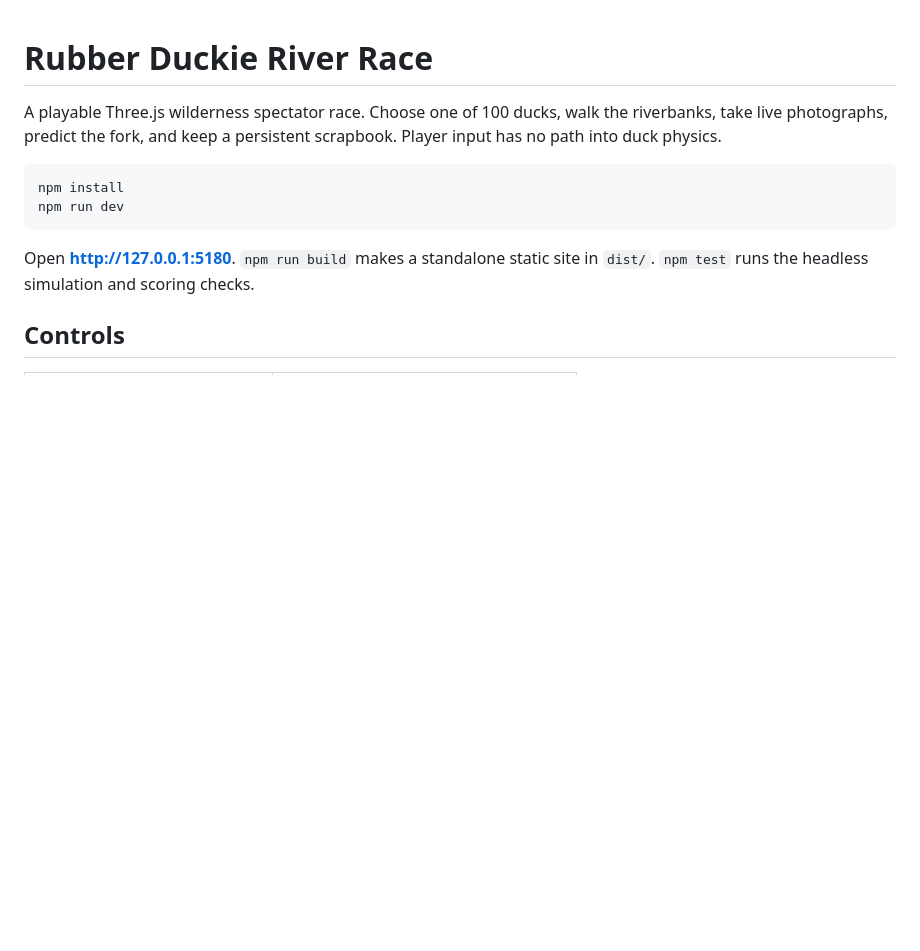
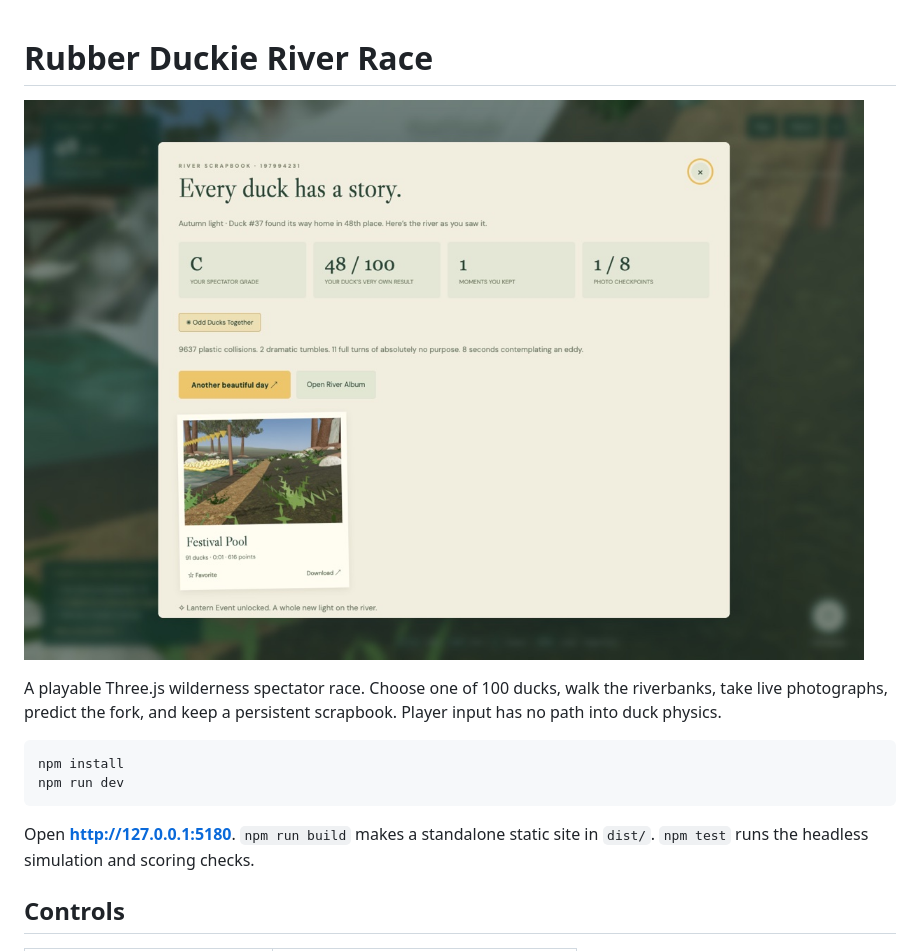
Before and after one commit to xirtus/rubber-duckie-river-race, a Markdown page: README.md, the part around the change. GitHub-like rendering; pictures changed too: docs/screenshot.jpg (added); blank space fills up the shorter version.

Commit message:
docs: add versioned screenshot

```diff
--- a/README.md
+++ b/README.md
@@ -1,4 +1,6 @@
 # Rubber Duckie River Race
+
+![Rubber Duckie River Race scrapbook](docs/screenshot.jpg)
 
 A playable Three.js wilderness spectator race. Choose one of 100 ducks, walk the riverbanks, take live photographs, predict the fork, and keep a persistent scrapbook. Player input has no path into duck physics.
 
```
Also changed, not shown: docs/SCREENSHOTS.md (added, +8 -0 lines).
